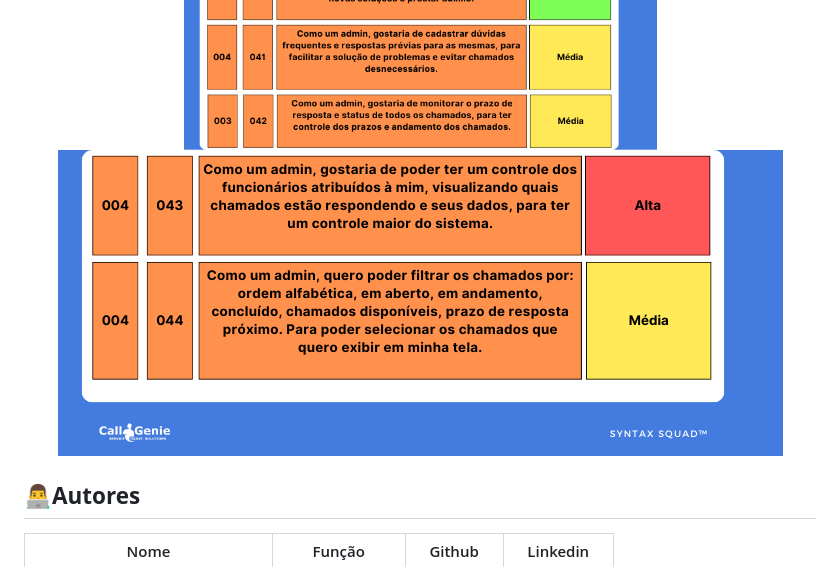
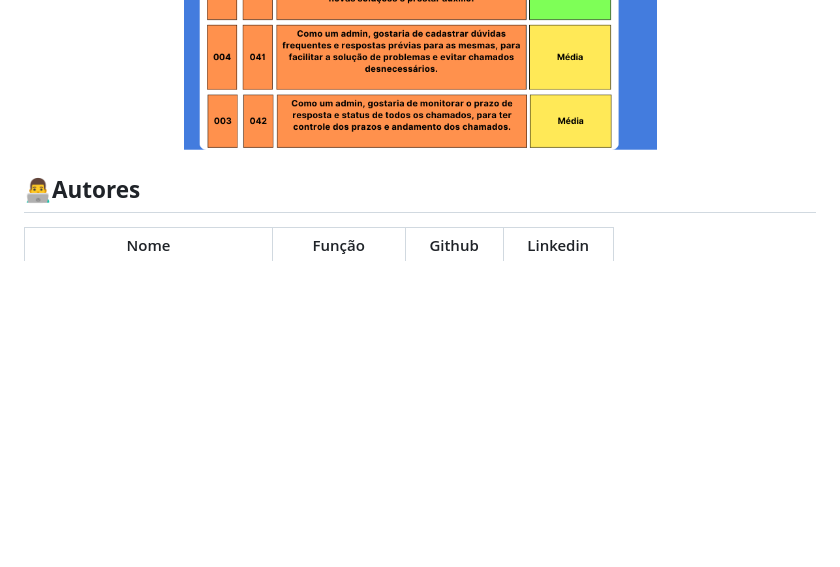
Before and after one commit to Grupo-Syntax-Squad/CallGenie, a Markdown page: README.md, the part around the change. Drawn GitHub-style; blank space fills up the shorter version.

```diff
--- a/README.md
+++ b/README.md
@@ -97,7 +97,6 @@ Estas foram as tecnologias utilizadas no desenvolvimento do projeto:
 <img src="/documents/img/3.png" alt="User Stories">
 <img src="/documents/img/4.png" alt="User Stories">
 <img src="/documents/img/5.png" alt="User Stories">
-<img src="/documents/img/6.png" alt="User Stories">
 
 
 
```
